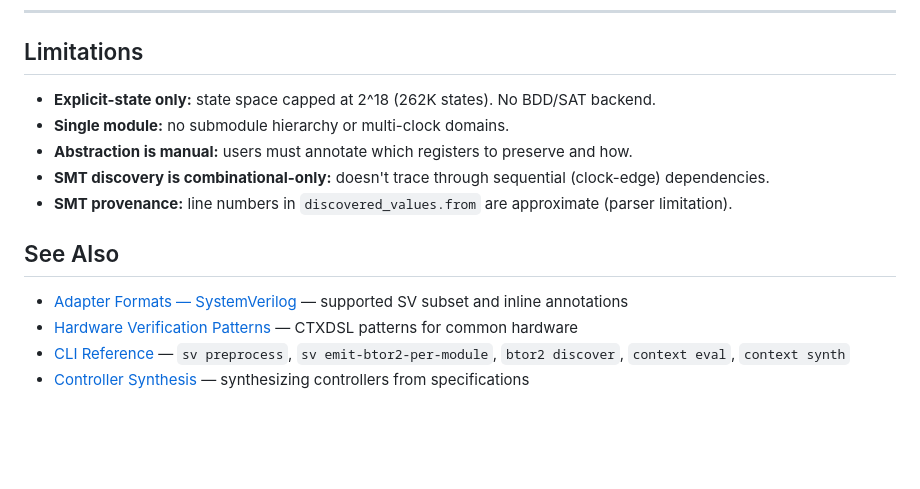
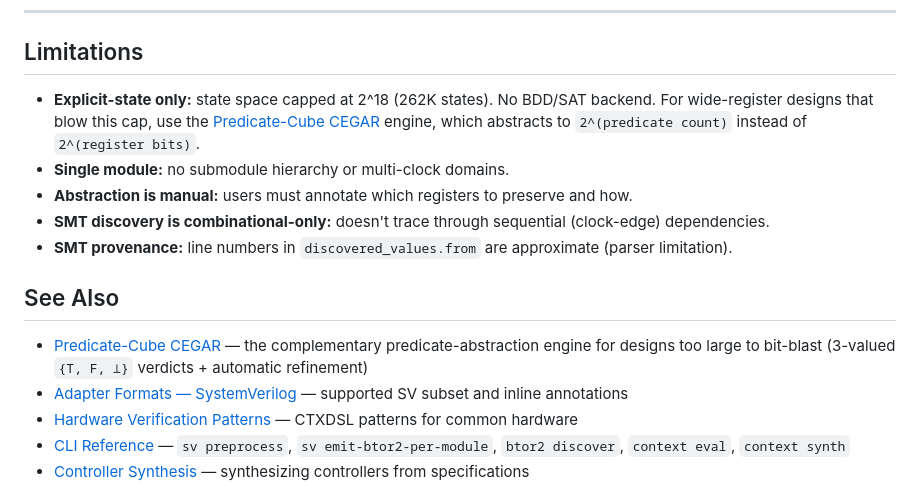
Before and after one commit to vscorza/mununu, a Markdown page: wiki/RTL-Verification-Pipeline.md, the part around the change. Rendered like a GitHub page; blank space fills up the shorter version.

```diff
--- a/wiki/RTL-Verification-Pipeline.md
+++ b/wiki/RTL-Verification-Pipeline.md
@@ -271,7 +271,7 @@ Based on MITRE CWE-1245, with real CVEs (CVE-2024-21853, CVE-2024-24968). One-ho
 
 ## Limitations
 
-- **Explicit-state only:** state space capped at 2^18 (262K states). No BDD/SAT backend.
+- **Explicit-state only:** state space capped at 2^18 (262K states). No BDD/SAT backend. For wide-register designs that blow this cap, use the [Predicate-Cube CEGAR](Predicate-Cube-CEGAR) engine, which abstracts to `2^(predicate count)` instead of `2^(register bits)`.
 - **Single module:** no submodule hierarchy or multi-clock domains.
 - **Abstraction is manual:** users must annotate which registers to preserve and how.
 - **SMT discovery is combinational-only:** doesn't trace through sequential (clock-edge) dependencies.
@@ -279,6 +279,7 @@ Based on MITRE CWE-1245, with real CVEs (CVE-2024-21853, CVE-2024-24968). One-ho
 
 ## See Also
 
+- [Predicate-Cube CEGAR](Predicate-Cube-CEGAR) — the complementary predicate-abstraction engine for designs too large to bit-blast (3-valued `{T, F, ⊥}` verdicts + automatic refinement)
 - [Adapter Formats — SystemVerilog](Adapter-Formats#systemverilog) — supported SV subset and inline annotations
 - [Hardware Verification Patterns](Hardware-Verification-Patterns) — CTXDSL patterns for common hardware
 - [CLI Reference](CLI-Reference) — `sv preprocess`, `sv emit-btor2-per-module`, `btor2 discover`, `context eval`, `context synth`
```
Also changed, not shown: wiki/Home.md (+1 -0 lines), wiki/Predicate-Cube-CEGAR.md (added, +157 -0 lines).
